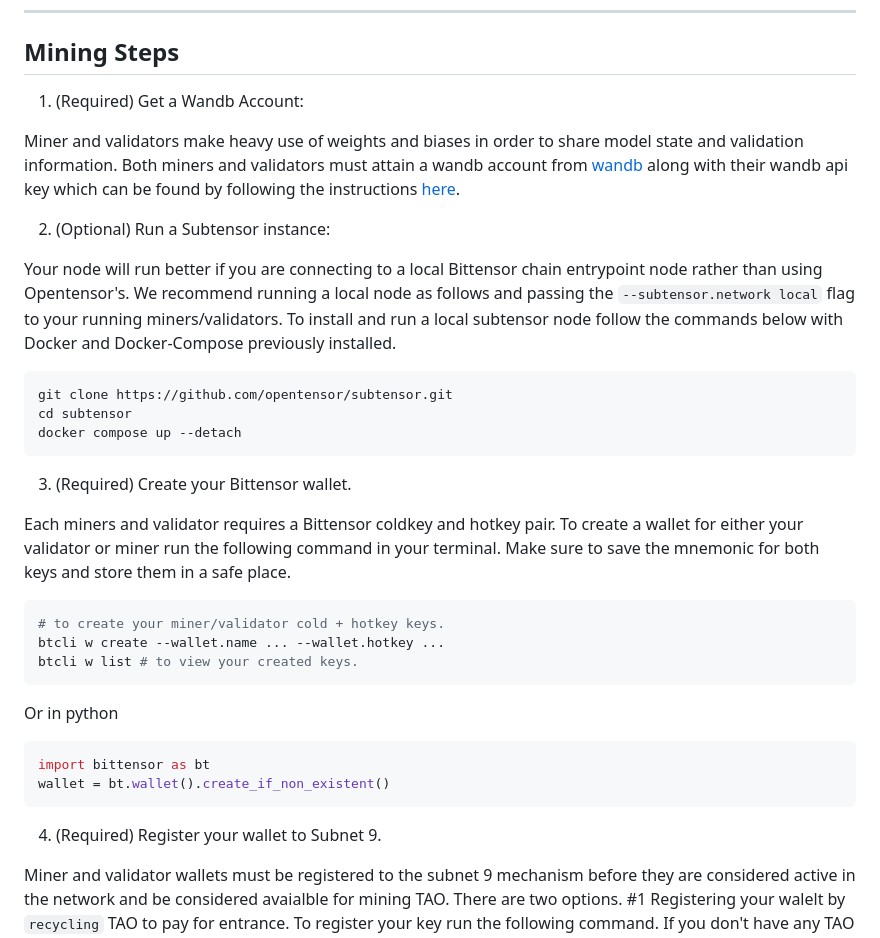
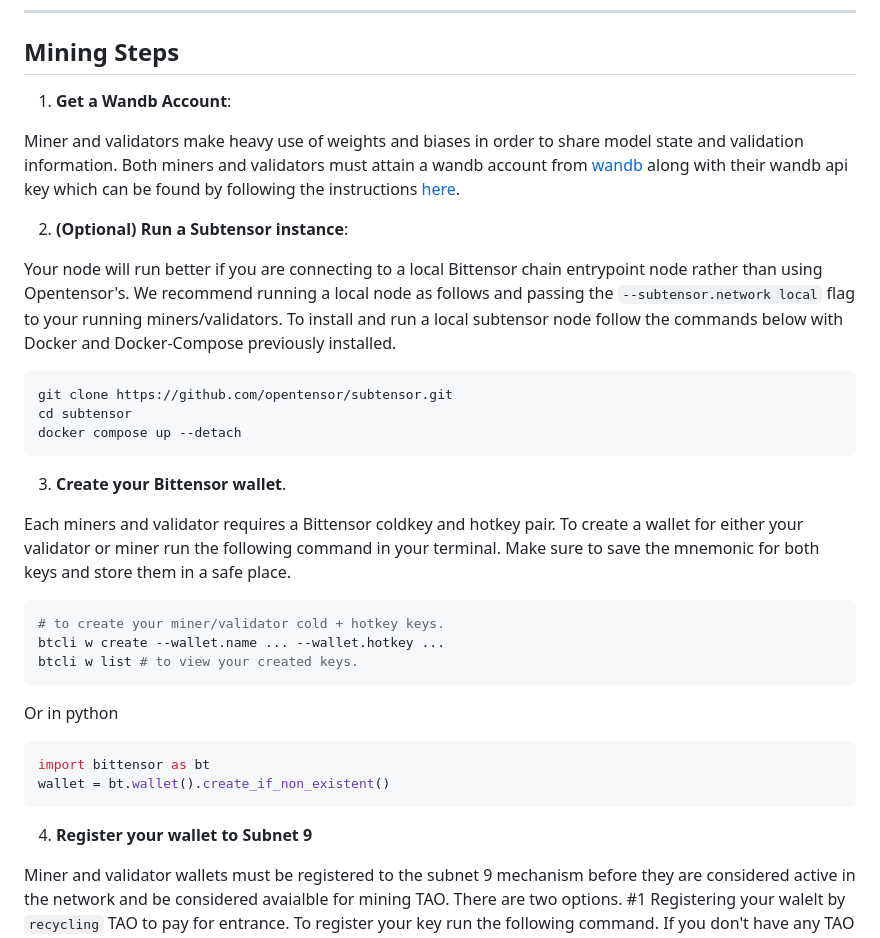
Before and after one commit to unconst/pretrain-subnet, a Markdown page: README.md, the part around the change. Rendered like a GitHub page.

````diff
--- a/README.md
+++ b/README.md
@@ -111,11 +111,11 @@ btcli --help
 ---
 ## Mining Steps
 
-1. (Required) Get a Wandb Account:
+1. **Get a Wandb Account**:
 
 Miner and validators make heavy use of weights and biases in order to share model state and validation information. Both miners and validators must attain a wandb account from [wandb](https://wandb.ai/home) along with their wandb api key which can be found by following the instructions [here](https://docs.wandb.ai/quickstart).
 
-2. (Optional) Run a Subtensor instance:
+2. **(Optional) Run a Subtensor instance**:
 
 Your node will run better if you are connecting to a local Bittensor chain entrypoint node rather than using Opentensor's.
 We recommend running a local node as follows and passing the ```--subtensor.network local``` flag to your running miners/validators.
@@ -126,7 +126,7 @@ cd subtensor
 docker compose up --detach
 ```
 
-3. (Required) Create your Bittensor wallet.
+3. **Create your Bittensor wallet**.
 
 Each miners and validator requires a Bittensor coldkey and hotkey pair. To create a wallet for either your validator or miner run the following command in your terminal. Make sure to save the mnemonic for both keys and store them in a safe place.
 ```bash
@@ -140,7 +140,7 @@ import bittensor as bt
 wallet = bt.wallet().create_if_non_existent()
 ```
 
-4. (Required) Register your wallet to Subnet 9.
+4. **Register your wallet to Subnet 9**
 
 Miner and validator wallets must be registered to the subnet 9 mechanism before they are considered active in the network and be considered avaialble for mining TAO.
 There are two options. #1 Registering your walelt by `recycling` TAO to pay for entrance. To register your key run the
````
